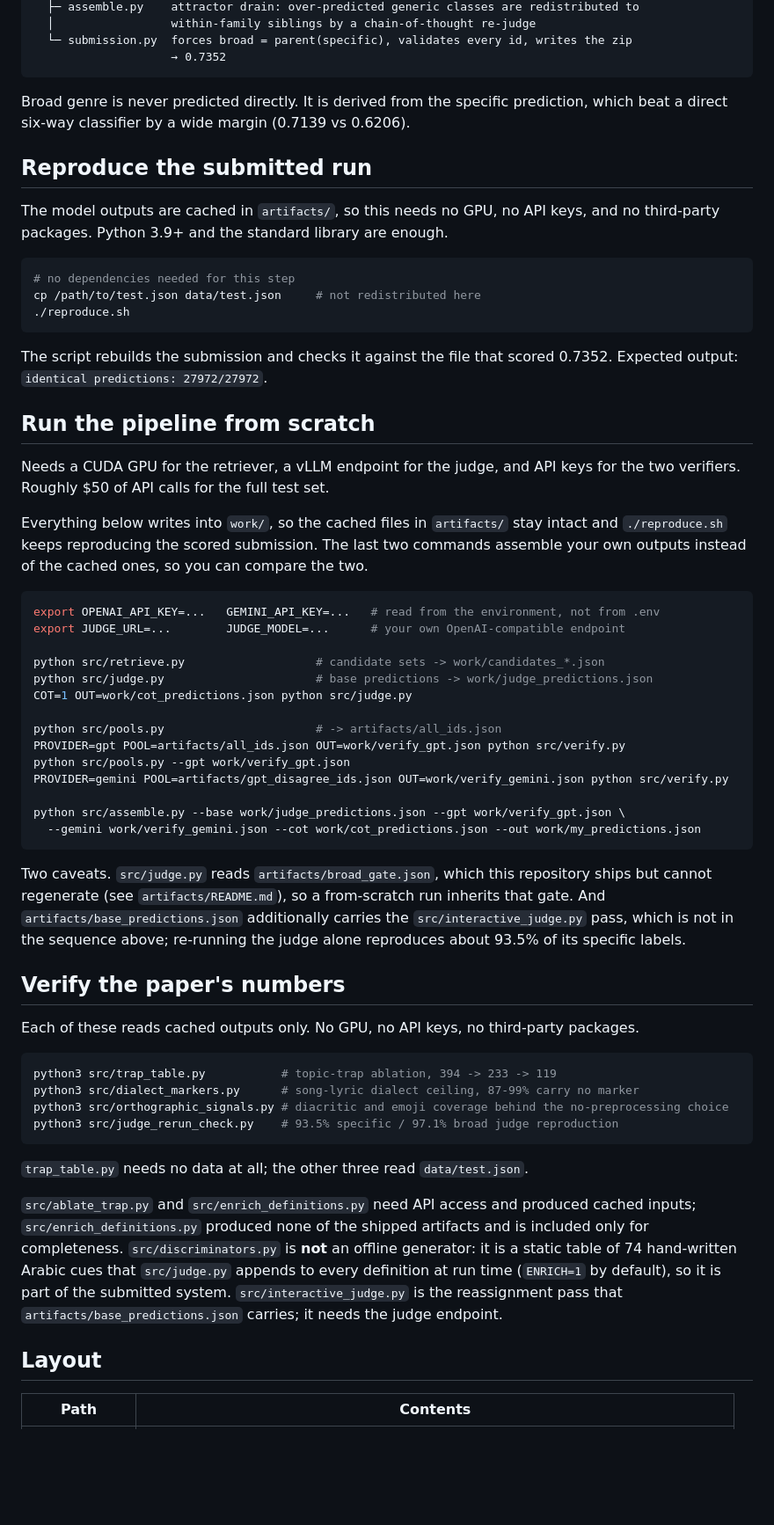
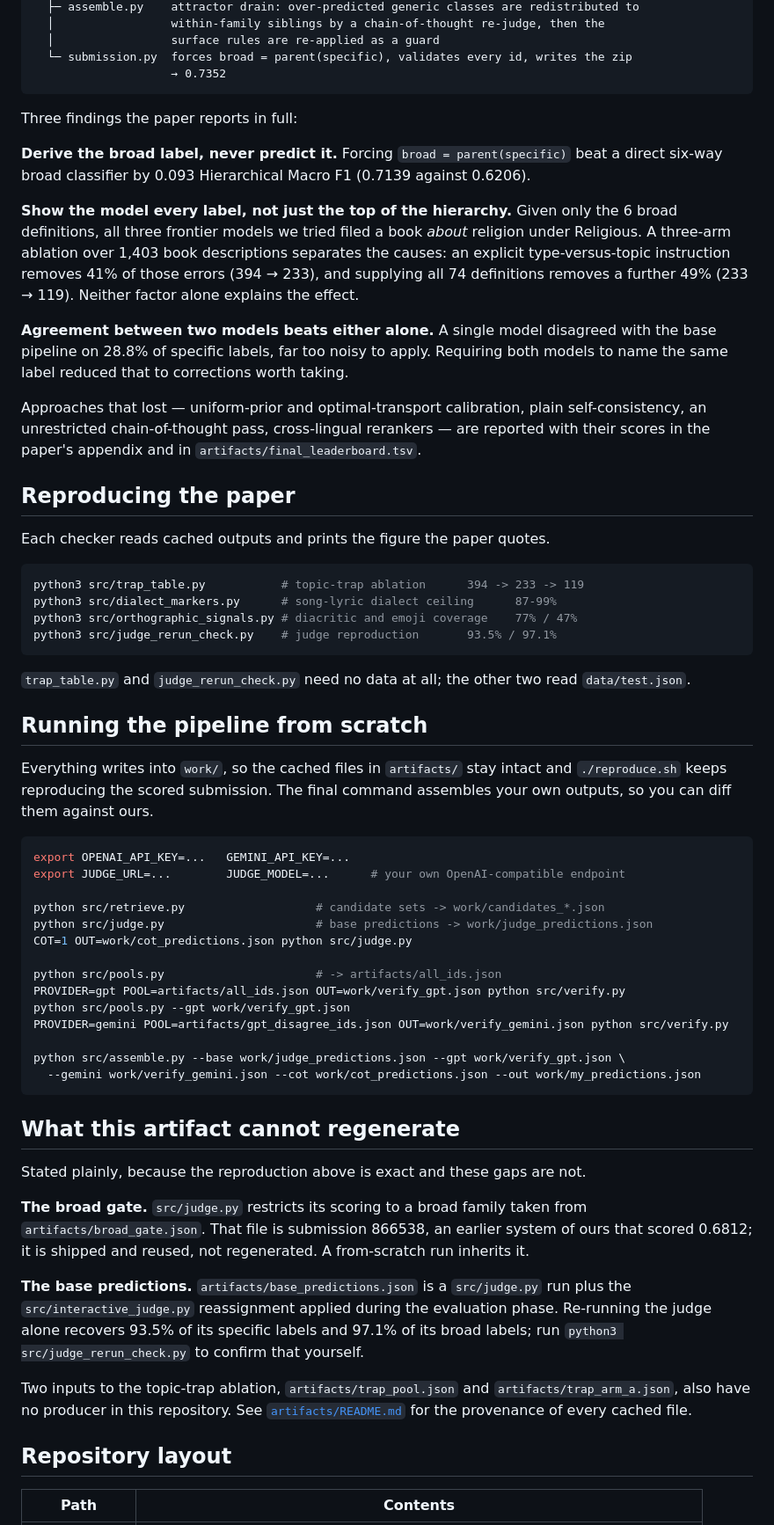
Before and after one commit to Hassn11q/thakaa-aragenre-2026, a Markdown page: README.md, the part around one of its changes. Shown at 88% size. Rendered like a GitHub page; blank space fills up the shorter version.

Commit message:
docs: restructure the readme around reproduction, requirements and artifact scope

````diff
--- a/README.md
+++ b/README.md
@@ -34,37 +78,51 @@ Arabic text
   ├─ assemble.py    attractor drain: over-predicted generic classes are redistributed to
-  │                 within-family siblings by a chain-of-thought re-judge
+  │                 within-family siblings by a chain-of-thought re-judge, then the
+  │                 surface rules are re-applied as a guard
   └─ submission.py  forces broad = parent(specific), validates every id, writes the zip
                     → 0.7352
 ```
 
-Broad genre is never predicted directly. It is derived from the specific prediction, which
-beat a direct six-way classifier by a wide margin (0.7139 vs 0.6206).
+Three findings the paper reports in full:
 
-## Reproduce the submitted run
+**Derive the broad label, never predict it.** Forcing `broad = parent(specific)` beat a direct
+six-way broad classifier by 0.093 Hierarchical Macro F1 (0.7139 against 0.6206).
 
-The model outputs are cached in `artifacts/`, so this needs no GPU, no API keys, and no
-third-party packages. Python 3.9+ and the standard library are enough.
+**Show the model every label, not just the top of the hierarchy.** Given only the 6 broad
+definitions, all three frontier models we tried filed a book *about* religion under Religious.
+A three-arm ablation over 1,403 book descriptions separates the causes: an explicit
+type-versus-topic instruction removes 41% of those errors (394 → 233), and supplying all 74
+definitions removes a further 49% (233 → 119). Neither factor alone explains the effect.
+
+**Agreement between two models beats either alone.** A single model disagreed with the base
+pipeline on 28.8% of specific labels, far too noisy to apply. Requiring both models to name the
+same label reduced that to corrections worth taking.
+
+Approaches that lost — uniform-prior and optimal-transport calibration, plain self-consistency,
+an unrestricted chain-of-thought pass, cross-lingual rerankers — are reported with their scores
+in the paper's appendix and in `artifacts/final_leaderboard.tsv`.
+
+## Reproducing the paper
+
+Each checker reads cached outputs and prints the figure the paper quotes.
 
 ```sh
-# no dependencies needed for this step
-cp /path/to/test.json data/test.json     # not redistributed here
-./reproduce.sh
+python3 src/trap_table.py           # topic-trap ablation      394 -> 233 -> 119
+python3 src/dialect_markers.py      # song-lyric dialect ceiling      87-99%
+python3 src/orthographic_signals.py # diacritic and emoji coverage    77% / 47%
+python3 src/judge_rerun_check.py    # judge reproduction       93.5% / 97.1%
 ```
 
-The script rebuilds the submission and checks it against the file that scored 0.7352.
-Expected output: `identical predictions: 27972/27972`.
+`trap_table.py` and `judge_rerun_check.py` need no data at all; the other two read
+`data/test.json`.
 
-## Run the pipeline from scratch
+## Running the pipeline from scratch
 
-Needs a CUDA GPU for the retriever, a vLLM endpoint for the judge, and API keys for the two
-verifiers. Roughly $50 of API calls for the full test set.
-
-Everything below writes into `work/`, so the cached files in `artifacts/` stay intact and
-`./reproduce.sh` keeps reproducing the scored submission. The last two commands assemble your
-own outputs instead of the cached ones, so you can compare the two.
+Everything writes into `work/`, so the cached files in `artifacts/` stay intact and
+`./reproduce.sh` keeps reproducing the scored submission. The final command assembles your own
+outputs, so you can diff them against ours.
 
 ```sh
-export OPENAI_API_KEY=...   GEMINI_API_KEY=...   # read from the environment, not from .env
+export OPENAI_API_KEY=...   GEMINI_API_KEY=...
 export JUDGE_URL=...        JUDGE_MODEL=...      # your own OpenAI-compatible endpoint
 
 python src/retrieve.py                   # candidate sets -> work/candidates_*.json
@@ -80,34 +138,24 @@ python src/assemble.py --base work/judge_predictions.json --gpt work/verify_gpt.
   --gemini work/verify_gemini.json --cot work/cot_predictions.json --out work/my_predictions.json
 ```
 
-Two caveats. `src/judge.py` reads `artifacts/broad_gate.json`, which this repository ships but
-cannot regenerate (see `artifacts/README.md`), so a from-scratch run inherits that gate. And
-`artifacts/base_predictions.json` additionally carries the `src/interactive_judge.py` pass, which
-is not in the sequence above; re-running the judge alone reproduces about 93.5% of its specific
-labels.
+## What this artifact cannot regenerate
 
-## Verify the paper's numbers
+Stated plainly, because the reproduction above is exact and these gaps are not.
 
-Each of these reads cached outputs only. No GPU, no API keys, no third-party packages.
+**The broad gate.** `src/judge.py` restricts its scoring to a broad family taken from
+`artifacts/broad_gate.json`. That file is submission 866538, an earlier system of ours that
+scored 0.6812; it is shipped and reused, not regenerated. A from-scratch run inherits it.
 
-```sh
-python3 src/trap_table.py           # topic-trap ablation, 394 -> 233 -> 119
-python3 src/dialect_markers.py      # song-lyric dialect ceiling, 87-99% carry no marker
-python3 src/orthographic_signals.py # diacritic and emoji coverage behind the no-preprocessing choice
-python3 src/judge_rerun_check.py    # 93.5% specific / 97.1% broad judge reproduction
-```
+**The base predictions.** `artifacts/base_predictions.json` is a `src/judge.py` run plus the
+`src/interactive_judge.py` reassignment applied during the evaluation phase. Re-running the
+judge alone recovers 93.5% of its specific labels and 97.1% of its broad labels; run
+`python3 src/judge_rerun_check.py` to confirm that yourself.
 
-`trap_table.py` needs no data at all; the other three read `data/test.json`.
+Two inputs to the topic-trap ablation, `artifacts/trap_pool.json` and
+`artifacts/trap_arm_a.json`, also have no producer in this repository. See
+[`artifacts/README.md`](artifacts/README.md) for the provenance of every cached file.
 
-`src/ablate_trap.py` and `src/enrich_definitions.py` need API access and produced cached inputs;
-`src/enrich_definitions.py` produced none of the shipped artifacts and is included only for
-completeness. `src/discriminators.py` is **not** an offline generator: it is a static table of 74
-hand-written Arabic cues that `src/judge.py` appends to every definition at run time (`ENRICH=1`
-by default), so it is part of the submitted system.
-`src/interactive_judge.py` is the reassignment pass that `artifacts/base_predictions.json`
-carries; it needs the judge endpoint.
-
-## Layout
+## Repository layout
 
 | Path | Contents |
 | --- | --- |
````
Also changed, not shown: other parts of README.md (+84 -44 lines).
